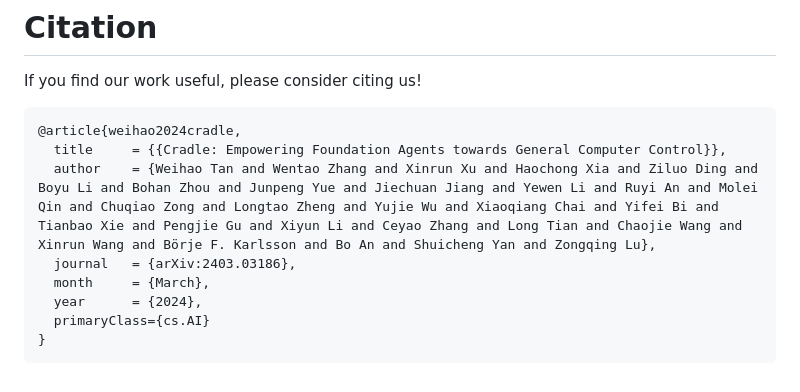
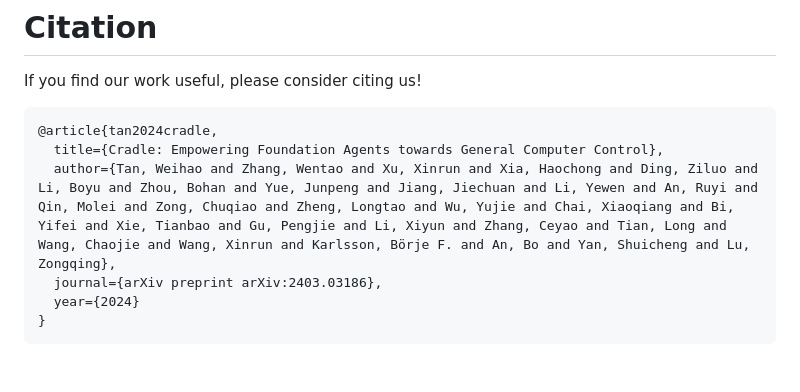
Before and after one commit to BAAI-Agents/Cradle, a Markdown page: README.md, the part around one of its changes. Drawn GitHub-style.

````diff
--- a/README.md
+++ b/README.md
@@ -185,12 +185,10 @@ Cradle
 # Citation
 If you find our work useful, please consider citing us!
 ```
-@article{weihao2024cradle,
-  title     = {{Cradle: Empowering Foundation Agents towards General Computer Control}},
-  author    = {Weihao Tan and Wentao Zhang and Xinrun Xu and Haochong Xia and Ziluo Ding and Boyu Li and Bohan Zhou and Junpeng Yue and Jiechuan Jiang and Yewen Li and Ruyi An and Molei Qin and Chuqiao Zong and Longtao Zheng and Yujie Wu and Xiaoqiang Chai and Yifei Bi and Tianbao Xie and Pengjie Gu and Xiyun Li and Ceyao Zhang and Long Tian and Chaojie Wang and Xinrun Wang and Börje F. Karlsson and Bo An and Shuicheng Yan and Zongqing Lu},
-  journal   = {arXiv:2403.03186},
-  month     = {March},
-  year      = {2024},
-  primaryClass={cs.AI}
+@article{tan2024cradle,
+  title={Cradle: Empowering Foundation Agents towards General Computer Control},
+  author={Tan, Weihao and Zhang, Wentao and Xu, Xinrun and Xia, Haochong and Ding, Ziluo and Li, Boyu and Zhou, Bohan and Yue, Junpeng and Jiang, Jiechuan and Li, Yewen and An, Ruyi and Qin, Molei and Zong, Chuqiao and Zheng, Longtao and Wu, Yujie and Chai, Xiaoqiang and Bi, Yifei and Xie, Tianbao and Gu, Pengjie and Li, Xiyun and Zhang, Ceyao and Tian, Long and Wang, Chaojie and Wang, Xinrun and Karlsson, Börje F. and An, Bo and Yan, Shuicheng and Lu, Zongqing},
+  journal={arXiv preprint arXiv:2403.03186},
+  year={2024}
 }
 ```
````
Also changed, not shown: other parts of README.md (+10 -0 lines).
